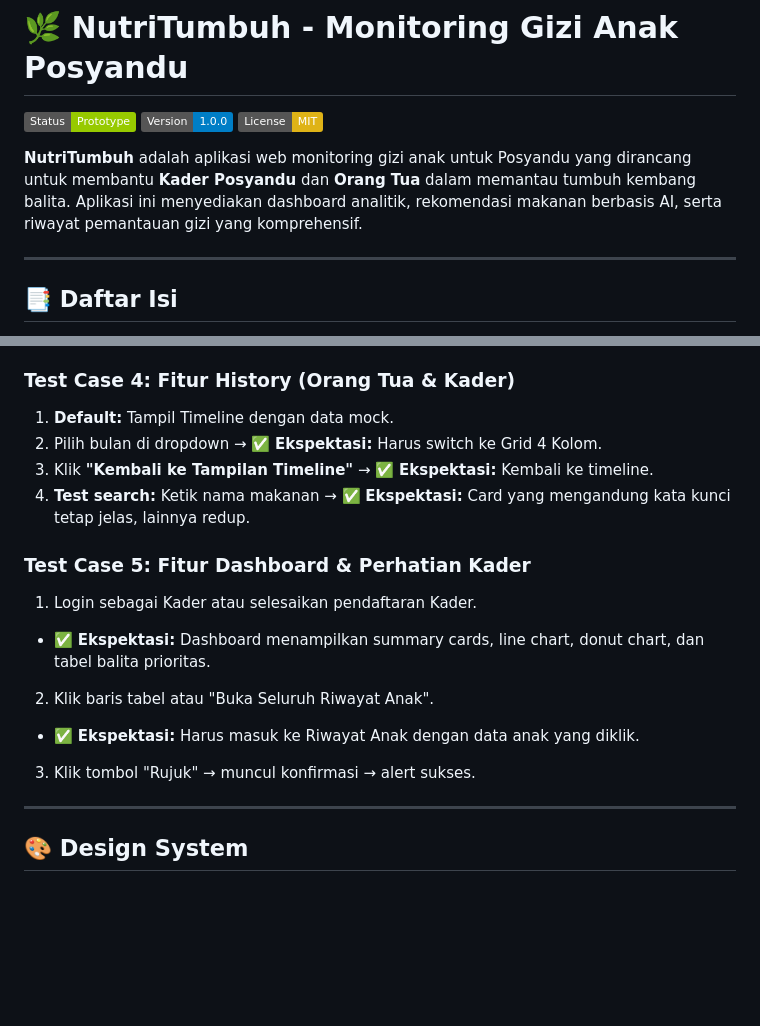
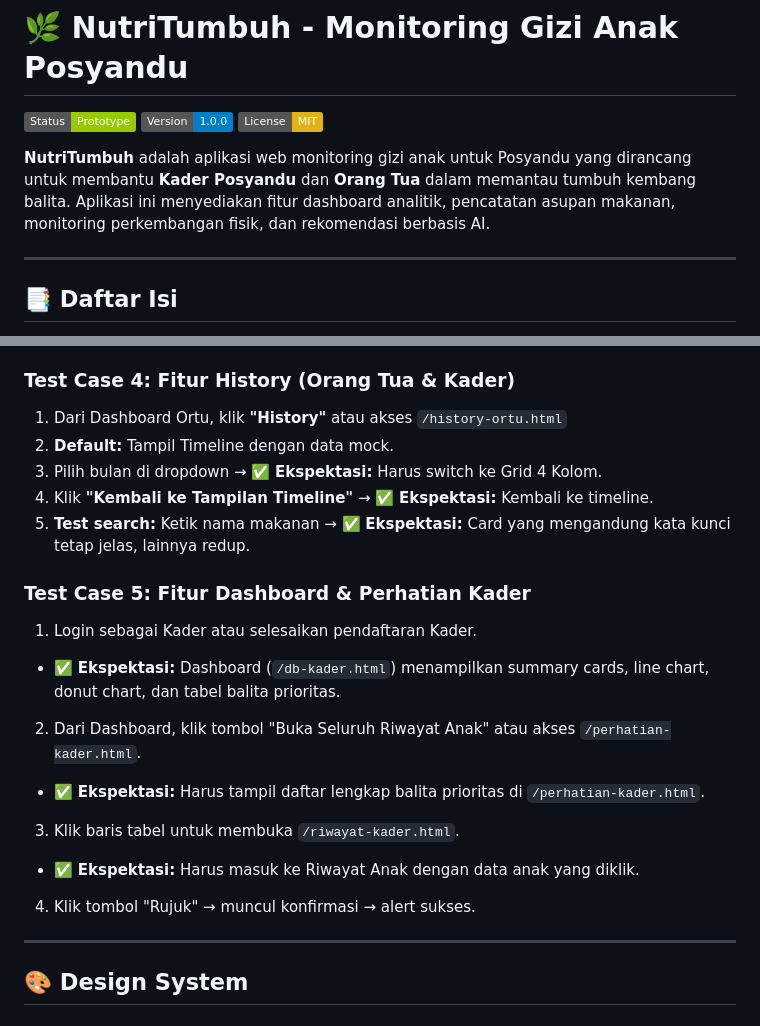
Before and after one commit to dariusatera/Frontend-Gizi-Anak, a Markdown page: README.md, 2 parts joined by grey strips. GitHub-like rendering; badges without logos; blank space fills up the shorter version.

```diff
--- a/README.md
+++ b/README.md
@@ -4,7 +4,7 @@
 ![Version](https://img.shields.io/badge/Version-1.0.0-blue)
 ![License](https://img.shields.io/badge/License-MIT-yellow)
 
-**NutriTumbuh** adalah aplikasi web monitoring gizi anak untuk Posyandu yang dirancang untuk membantu **Kader Posyandu** dan **Orang Tua** dalam memantau tumbuh kembang balita. Aplikasi ini menyediakan dashboard analitik, rekomendasi makanan berbasis AI, serta riwayat pemantauan gizi yang komprehensif.
+**NutriTumbuh** adalah aplikasi web monitoring gizi anak untuk Posyandu yang dirancang untuk membantu **Kader Posyandu** dan **Orang Tua** dalam memantau tumbuh kembang balita. Aplikasi ini menyediakan fitur dashboard analitik, pencatatan asupan makanan, monitoring perkembangan fisik, dan rekomendasi berbasis AI.
 
 ---
 
@@ -216,22 +292,27 @@ Data Ortu → Data Anak → Data Pertumbuhan → Review Ortu
 
 ### Test Case 4: Fitur History (Orang Tua & Kader)
 
-1. **Default:** Tampil Timeline dengan data mock.
-2. Pilih bulan di dropdown → ✅ **Ekspektasi:** Harus switch ke Grid 4 Kolom.
-3. Klik **"Kembali ke Tampilan Timeline"** → ✅ **Ekspektasi:** Kembali ke timeline.
-4. **Test search:** Ketik nama makanan → ✅ **Ekspektasi:** Card yang mengandung kata kunci tetap jelas, lainnya redup.
+1. Dari Dashboard Ortu, klik **"History"** atau akses `/history-ortu.html`
+2. **Default:** Tampil Timeline dengan data mock.
+3. Pilih bulan di dropdown → ✅ **Ekspektasi:** Harus switch ke Grid 4 Kolom.
+4. Klik **"Kembali ke Tampilan Timeline"** → ✅ **Ekspektasi:** Kembali ke timeline.
+5. **Test search:** Ketik nama makanan → ✅ **Ekspektasi:** Card yang mengandung kata kunci tetap jelas, lainnya redup.
 
 ### Test Case 5: Fitur Dashboard & Perhatian Kader
 
 1. Login sebagai Kader atau selesaikan pendaftaran Kader.
 
-* ✅ **Ekspektasi:** Dashboard menampilkan summary cards, line chart, donut chart, dan tabel balita prioritas.
+* ✅ **Ekspektasi:** Dashboard (`/db-kader.html`) menampilkan summary cards, line chart, donut chart, dan tabel balita prioritas.
 
-2. Klik baris tabel atau "Buka Seluruh Riwayat Anak".
+2. Dari Dashboard, klik tombol "Buka Seluruh Riwayat Anak" atau akses `/perhatian-kader.html`.
+
+* ✅ **Ekspektasi:** Harus tampil daftar lengkap balita prioritas di `/perhatian-kader.html`.
+
+3. Klik baris tabel untuk membuka `/riwayat-kader.html`.
 
 * ✅ **Ekspektasi:** Harus masuk ke Riwayat Anak dengan data anak yang diklik.
 
-3. Klik tombol "Rujuk" → muncul konfirmasi → alert sukses.
+4. Klik tombol "Rujuk" → muncul konfirmasi → alert sukses.
 
 ---
 
```
Also changed, not shown: other parts of README.md (+124 -48 lines).
